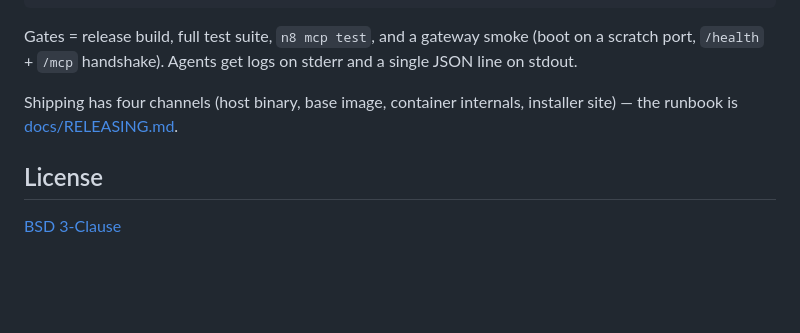
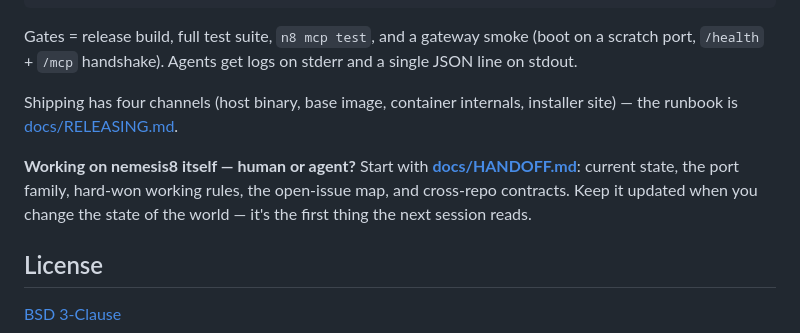
Before and after one commit to DeepBlueDynamics/nemesis8, a Markdown page: README.md, the part around the change. Rendered like a GitHub page; blank space fills up the shorter version.

```diff
--- a/README.md
+++ b/README.md
@@ -186,6 +186,8 @@ Gates = release build, full test suite, `n8 mcp test`, and a gateway smoke (boot
 
 Shipping has four channels (host binary, base image, container internals, installer site) — the runbook is [docs/RELEASING.md](docs/RELEASING.md).
 
+**Working on nemesis8 itself — human or agent?** Start with **[docs/HANDOFF.md](docs/HANDOFF.md)**: current state, the port family, hard-won working rules, the open-issue map, and cross-repo contracts. Keep it updated when you change the state of the world — it's the first thing the next session reads.
+
 ## License
 
 [BSD 3-Clause](LICENSE)
```
Also changed, not shown: docs/HANDOFF.md (+81 -58 lines).
